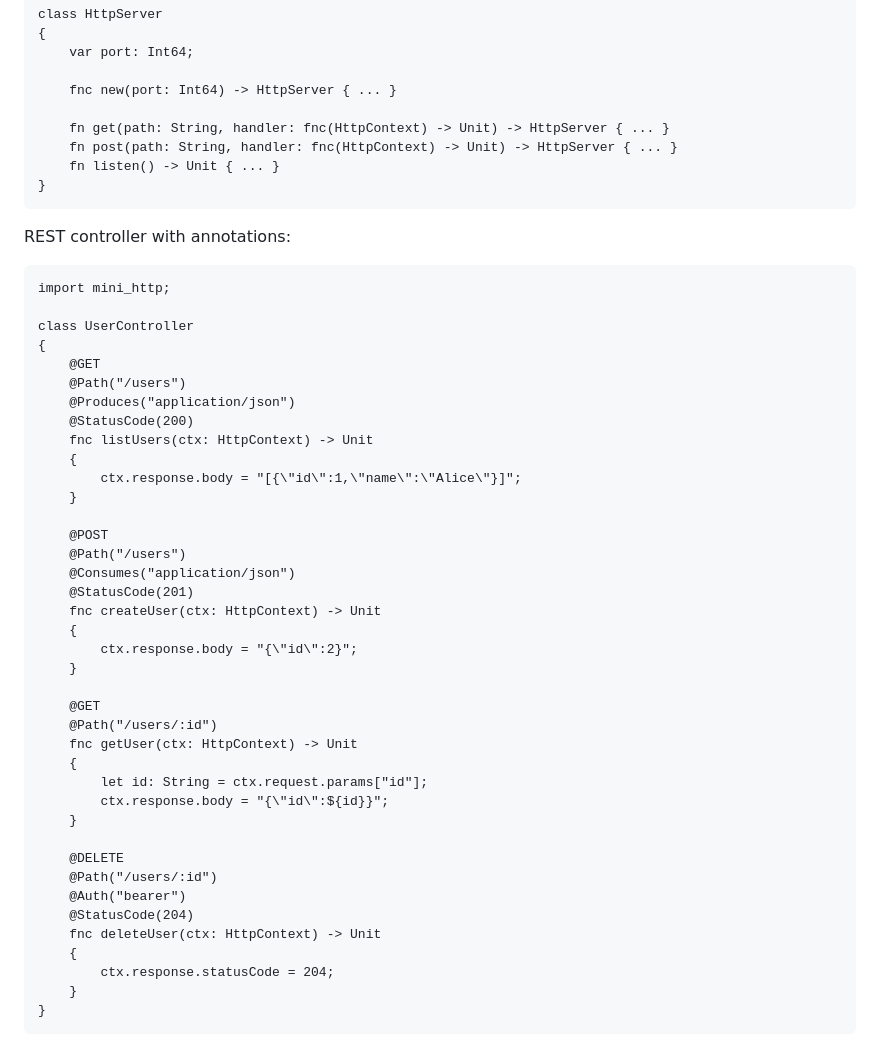
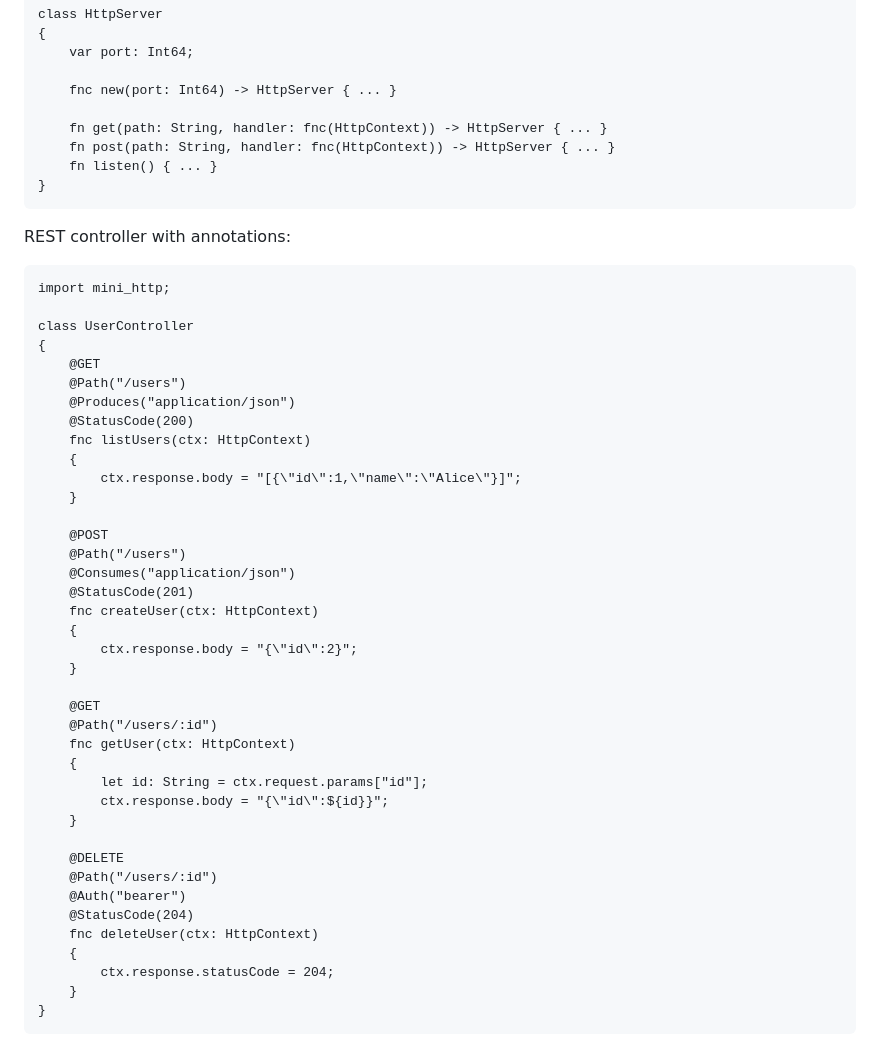
Before and after one commit to riotstarta/tinox, a Markdown page: README.md, the part around the change. Drawn GitHub-style.

Commit message:
Bug 163 — README.md HTTP-server examples used nonexistent -> Unit return type
Root cause: same as #160 (Unit isn't a real Tinox type — the void
convention is to omit the return type entirely) but in spots #160
wasn't otherwise editing (the mini_http HttpServer stdlib-class summary
and the UserController REST example), left for this separate pass.

Fix: removed "-> Unit" from every remaining occurrence — both plain
method declarations and the fnc(HttpContext) -> Unit callback-parameter
function type (which needed dropping the arrow entirely, fnc(HttpContext),
confirmed as the correct void function-type syntax).

Verified: the fixed UserController REST example type-checks cleanly
against the real examples/mini_http/*.tnx module (not just eyeballed) —
tinox check correctly registers all four annotation-driven routes with
no errors.

Closes #163.

Co-Authored-By: Claude Sonnet 5 <noreply@anthropic.com>
Claude-Session: https://claude.ai/code/session_015LjTH1f2ZHfcKQPbSHXS19

````diff
--- a/README.md
+++ b/README.md
@@ -573,9 +573,9 @@ class HttpServer
 
     fnc new(port: Int64) -> HttpServer { ... }
 
-    fn get(path: String, handler: fnc(HttpContext) -> Unit) -> HttpServer { ... }
-    fn post(path: String, handler: fnc(HttpContext) -> Unit) -> HttpServer { ... }
-    fn listen() -> Unit { ... }
+    fn get(path: String, handler: fnc(HttpContext)) -> HttpServer { ... }
+    fn post(path: String, handler: fnc(HttpContext)) -> HttpServer { ... }
+    fn listen() { ... }
 }
 ```
 
@@ -590,7 +590,7 @@ class UserController
     @Path("/users")
     @Produces("application/json")
     @StatusCode(200)
-    fnc listUsers(ctx: HttpContext) -> Unit
+    fnc listUsers(ctx: HttpContext)
     {
         ctx.response.body = "[{\"id\":1,\"name\":\"Alice\"}]";
     }
@@ -599,14 +599,14 @@ class UserController
     @Path("/users")
     @Consumes("application/json")
     @StatusCode(201)
-    fnc createUser(ctx: HttpContext) -> Unit
+    fnc createUser(ctx: HttpContext)
     {
         ctx.response.body = "{\"id\":2}";
     }
 
     @GET
     @Path("/users/:id")
-    fnc getUser(ctx: HttpContext) -> Unit
+    fnc getUser(ctx: HttpContext)
     {
         let id: String = ctx.request.params["id"];
         ctx.response.body = "{\"id\":${id}}";
@@ -616,7 +616,7 @@ class UserController
     @Path("/users/:id")
     @Auth("bearer")
     @StatusCode(204)
-    fnc deleteUser(ctx: HttpContext) -> Unit
+    fnc deleteUser(ctx: HttpContext)
     {
         ctx.response.statusCode = 204;
     }
````
